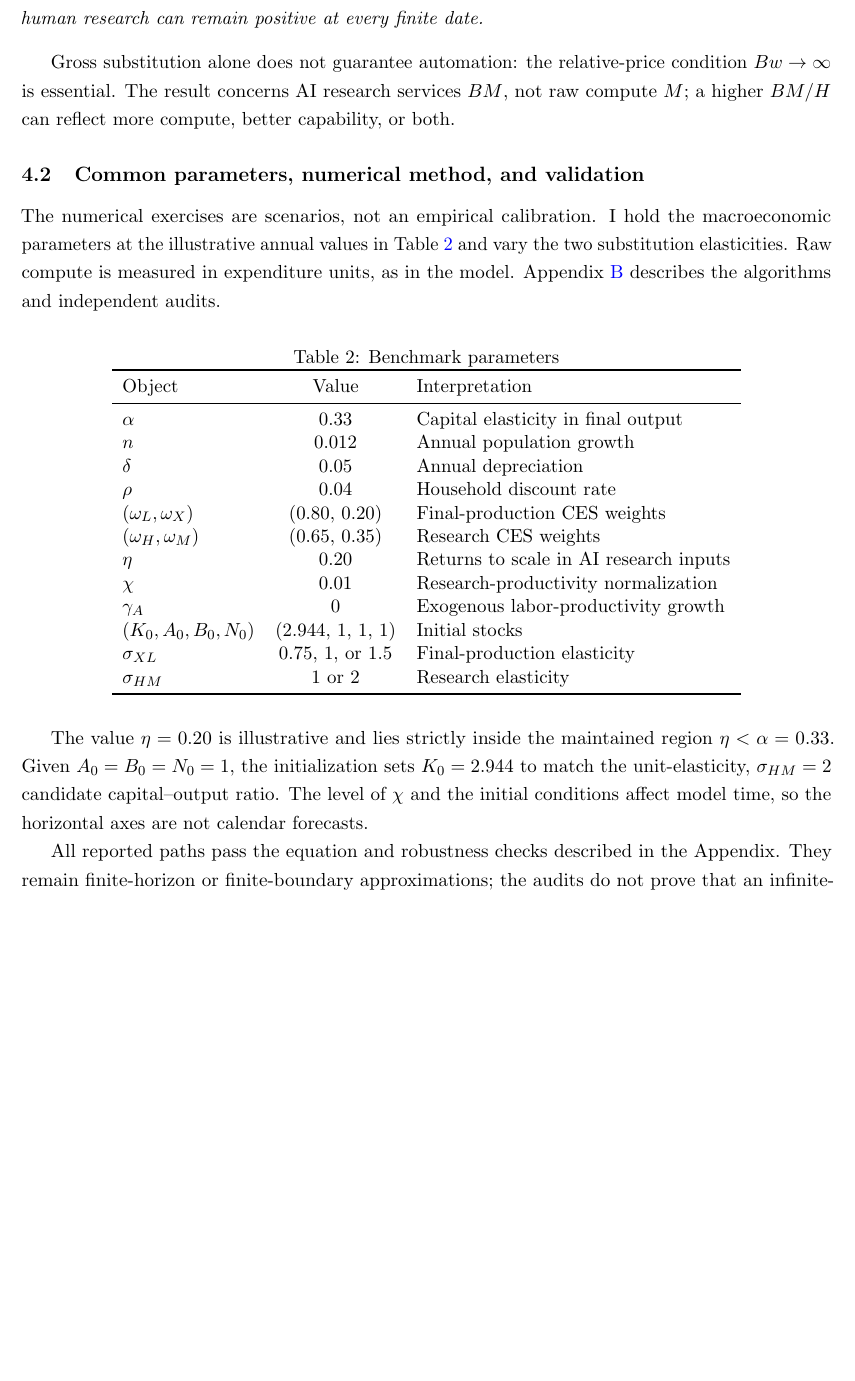
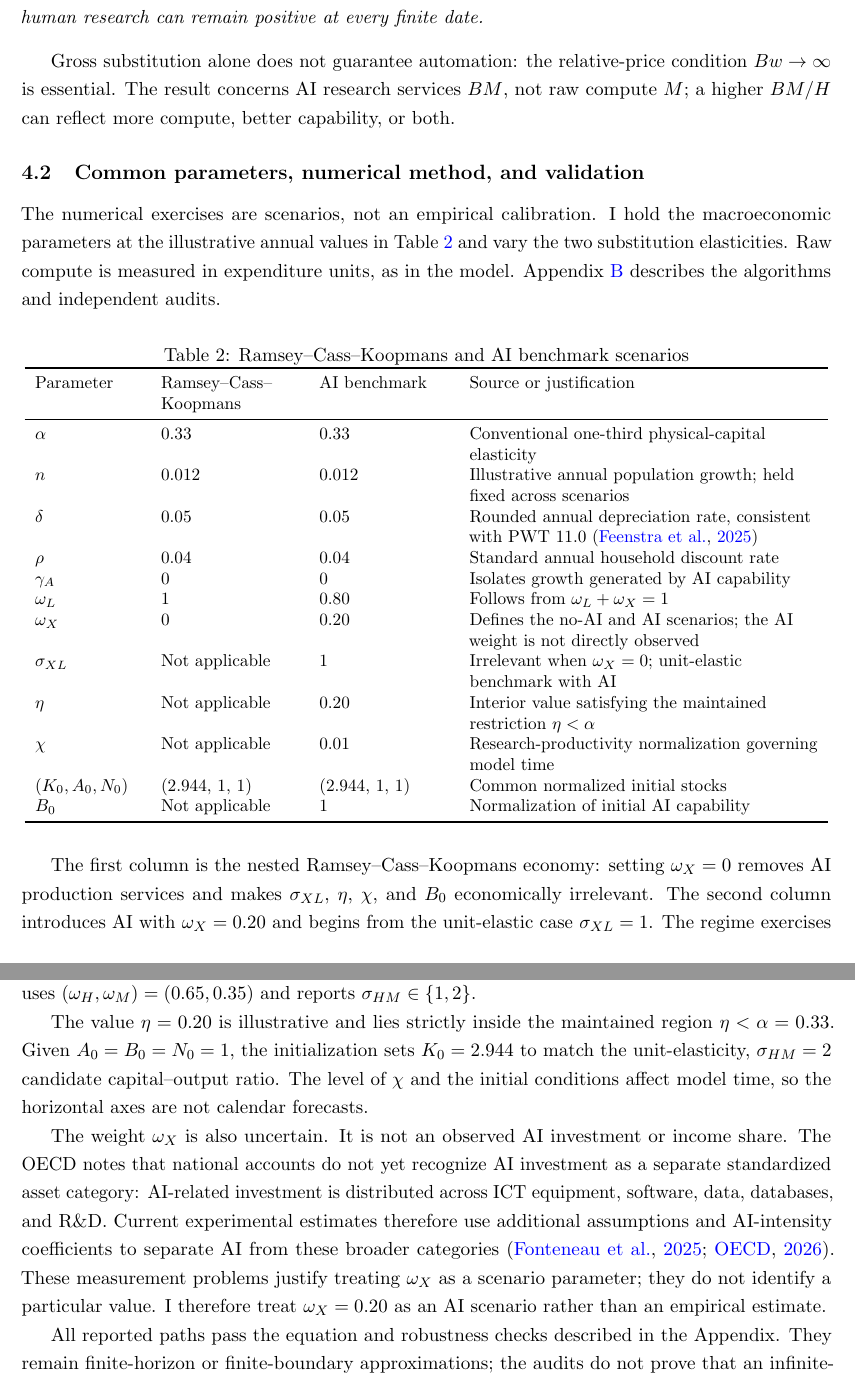
Before and after one commit to oliverpardo1979/AI-Future-Paper-WTF, a LaTeX paper (main_axm.tex, which reads sections_axm/04_growth_regimes.tex): part of page 30 of 84 before the commit and two parts of pages 30 and 31 of 85 after it, the two joined at a grey line, cut so that both start at the same text, the shorter picture padded with empty space. Compiled offline with pdfLaTeX.

Commit message:
Add Ramsey and AI benchmark parameter table

```diff
--- a/sections_axm/04_growth_regimes.tex
+++ b/sections_axm/04_growth_regimes.tex
@@ -125,33 +125,54 @@ audits.
 
 \begin{table}[H]
 \centering
-\caption{Benchmark parameters}
+\caption{Ramsey--Cass--Koopmans and AI benchmark scenarios}
 \label{tab:axm-parameters}
-\begin{tabular}{lcl}
+\small
+\begin{tabular}{P{0.13\textwidth}P{0.17\textwidth}P{0.16\textwidth}P{0.43\textwidth}}
 \toprule
-Object & Value & Interpretation\\
+Parameter & Ramsey--Cass--Koopmans & AI benchmark & Source or justification\\
 \midrule
-\(\alpha\) & 0.33 & Capital elasticity in final output\\
-\(n\) & 0.012 & Annual population growth\\
-\(\delta\) & 0.05 & Annual depreciation\\
-\(\rho\) & 0.04 & Household discount rate\\
-\((\omega_L,\omega_X)\) & (0.80, 0.20) & Final-production CES weights\\
-\((\omega_H,\omega_M)\) & (0.65, 0.35) & Research CES weights\\
-\(\eta\) & 0.20 & Returns to scale in AI research inputs\\
-\(\chi\) & 0.01 & Research-productivity normalization\\
-\(\gamma_A\) & 0 & Exogenous labor-productivity growth\\
-\((K_0,A_0,B_0,N_0)\) & (2.944, 1, 1, 1) & Initial stocks\\
-\(\sigma_{XL}\) & 0.75, 1, or 1.5 & Final-production elasticity\\
-\(\sigma_{HM}\) & 1 or 2 & Research elasticity\\
+\(\alpha\) & 0.33 & 0.33 & Conventional one-third physical-capital elasticity\\
+\(n\) & 0.012 & 0.012 & Illustrative annual population growth; held fixed across scenarios\\
+\(\delta\) & 0.05 & 0.05 & Rounded annual depreciation rate, consistent with PWT 11.0 \citep{pwt110}\\
+\(\rho\) & 0.04 & 0.04 & Standard annual household discount rate\\
+\(\gamma_A\) & 0 & 0 & Isolates growth generated by AI capability\\
+\(\omega_L\) & 1 & 0.80 & Follows from \(\omega_L+\omega_X=1\)\\
+\(\omega_X\) & 0 & 0.20 & Defines the no-AI and AI scenarios; the AI weight is not directly observed\\
+\(\sigma_{XL}\) & Not applicable & 1 & Irrelevant when \(\omega_X=0\); unit-elastic benchmark with AI\\
+\(\eta\) & Not applicable & 0.20 & Interior value satisfying the maintained restriction \(\eta<\alpha\)\\
+\(\chi\) & Not applicable & 0.01 & Research-productivity normalization governing model time\\
+\((K_0,A_0,N_0)\) & (2.944, 1, 1) & (2.944, 1, 1) & Common normalized initial stocks\\
+\(B_0\) & Not applicable & 1 & Normalization of initial AI capability\\
 \bottomrule
 \end{tabular}
 \end{table}
+
+The first column is the nested Ramsey--Cass--Koopmans economy: setting
+\(\omega_X=0\) removes AI production services and makes \(\sigma_{XL}\),
+\(\eta\), \(\chi\), and \(B_0\) economically irrelevant. The second column
+introduces AI with \(\omega_X=0.20\) and begins from the unit-elastic case
+\(\sigma_{XL}=1\). The regime exercises below hold the common parameters fixed
+and vary \(\sigma_{XL}\). The human-research extension separately uses
+\((\omega_H,\omega_M)=(0.65,0.35)\) and reports
+\(\sigma_{HM}\in\{1,2\}\).
 
 The value \(\eta=0.20\) is illustrative and lies strictly inside the maintained
 region \(\eta<\alpha=0.33\). Given \(A_0=B_0=N_0=1\), the initialization sets
 \(K_0=2.944\) to match the unit-elasticity, \(\sigma_{HM}=2\) candidate
 capital--output ratio. The level of \(\chi\) and the initial conditions affect
 model time, so the horizontal axes are not calendar forecasts.
+
+The weight \(\omega_X\) is also uncertain. It is not an observed AI investment
+or income share. The OECD notes that national accounts do not yet recognize AI
+investment as a separate standardized asset category: AI-related investment is
+distributed across ICT equipment, software, data, databases, and R\&D. Current
+experimental estimates therefore use additional assumptions and AI-intensity
+coefficients to separate AI from these broader categories
+\citep{oecdaiinvestment2025,oecdproductivity2026}. These measurement problems
+justify treating \(\omega_X\) as a scenario parameter; they do not identify a
+particular value. I therefore treat \(\omega_X=0.20\) as an AI scenario rather
+than an empirical estimate.
 
 All reported paths pass the equation and robustness checks described in the
 Appendix. They remain finite-horizon or finite-boundary approximations; the
```
Also changed, not shown: references.bib (+31 -0 lines), sections_axm/03_model.tex (+16 -0 lines).
